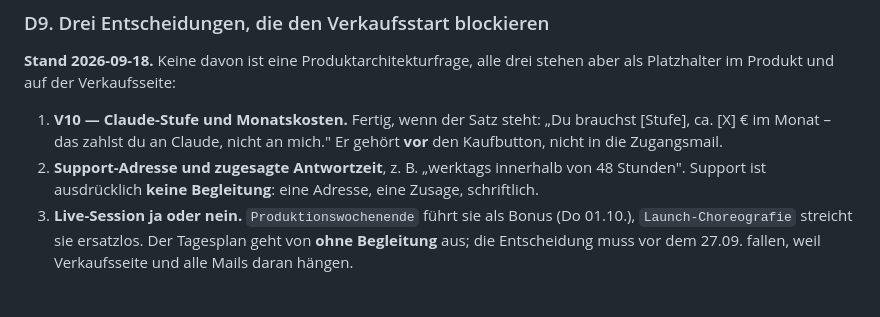
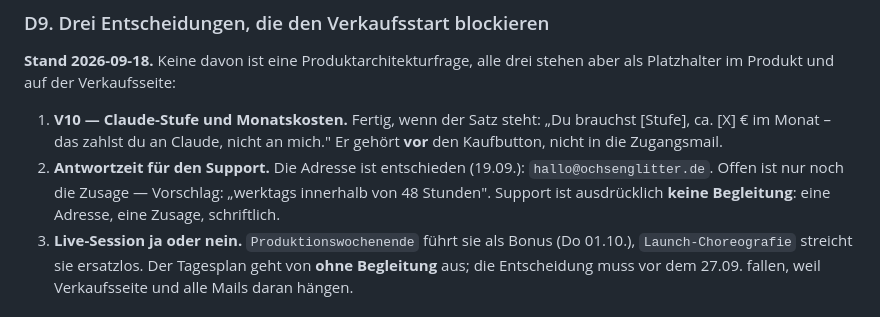
Before and after one commit to ochsenglitter/fair-care-check, a Markdown page: produktplanung/offene-fragen.md, the part around the change. GitHub-like rendering.

```diff
--- a/produktplanung/offene-fragen.md
+++ b/produktplanung/offene-fragen.md
@@ -263,9 +263,10 @@ stehen aber als Platzhalter im Produkt und auf der Verkaufsseite:
 1. **V10 — Claude-Stufe und Monatskosten.** Fertig, wenn der Satz steht:
    „Du brauchst [Stufe], ca. [X] € im Monat – das zahlst du an Claude, nicht an
    mich." Er gehört **vor** den Kaufbutton, nicht in die Zugangsmail.
-2. **Support-Adresse und zugesagte Antwortzeit**, z. B. „werktags innerhalb von
-   48 Stunden". Support ist ausdrücklich **keine Begleitung**: eine Adresse,
-   eine Zusage, schriftlich.
+2. **Antwortzeit für den Support.** Die Adresse ist entschieden (19.09.):
+   `hallo@ochsenglitter.de`. Offen ist nur noch die Zusage — Vorschlag:
+   „werktags innerhalb von 48 Stunden". Support ist ausdrücklich **keine
+   Begleitung**: eine Adresse, eine Zusage, schriftlich.
 3. **Live-Session ja oder nein.** `Produktionswochenende` führt sie als Bonus
    (Do 01.10.), `Launch-Choreografie` streicht sie ersatzlos. Der Tagesplan geht
    von **ohne Begleitung** aus; die Entscheidung muss vor dem 27.09. fallen,
```
Also changed, not shown: strategie/zeitplan-bis-januar-2027.md (+9 -3 lines).
